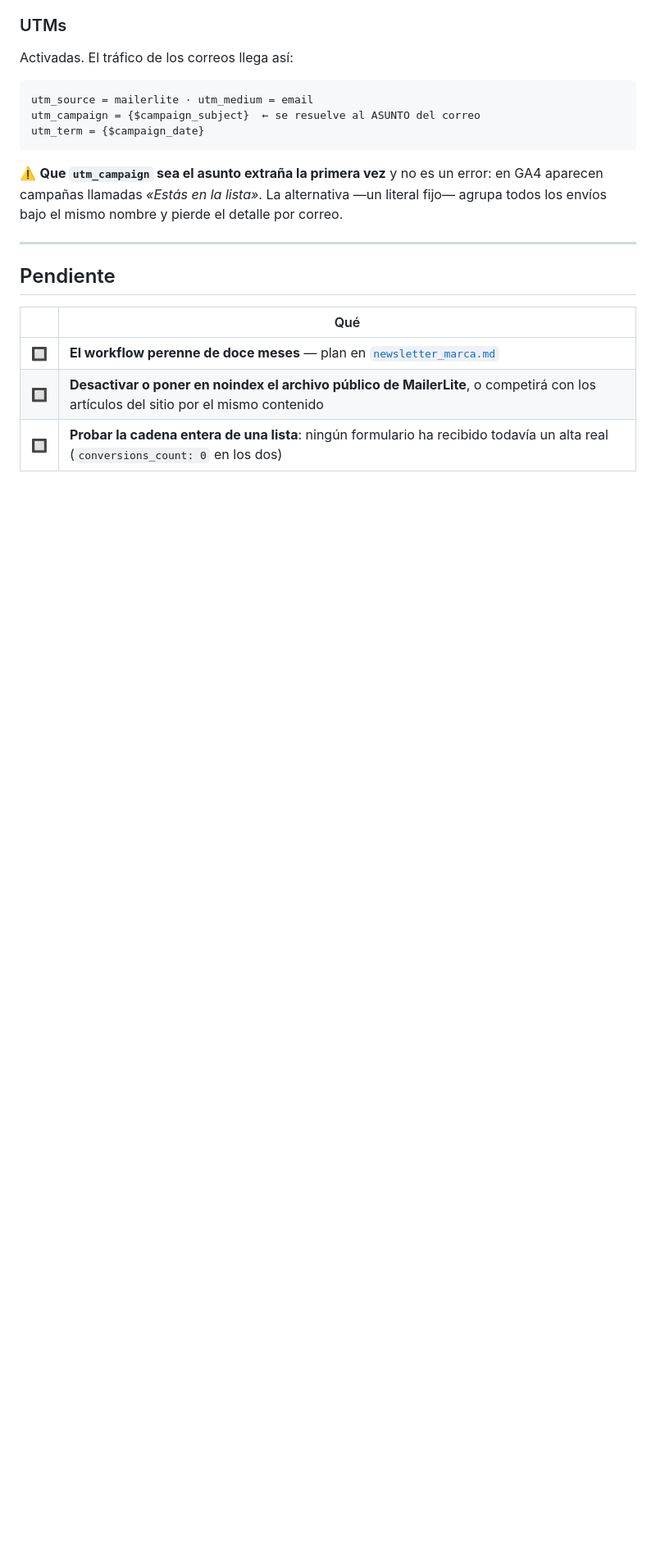
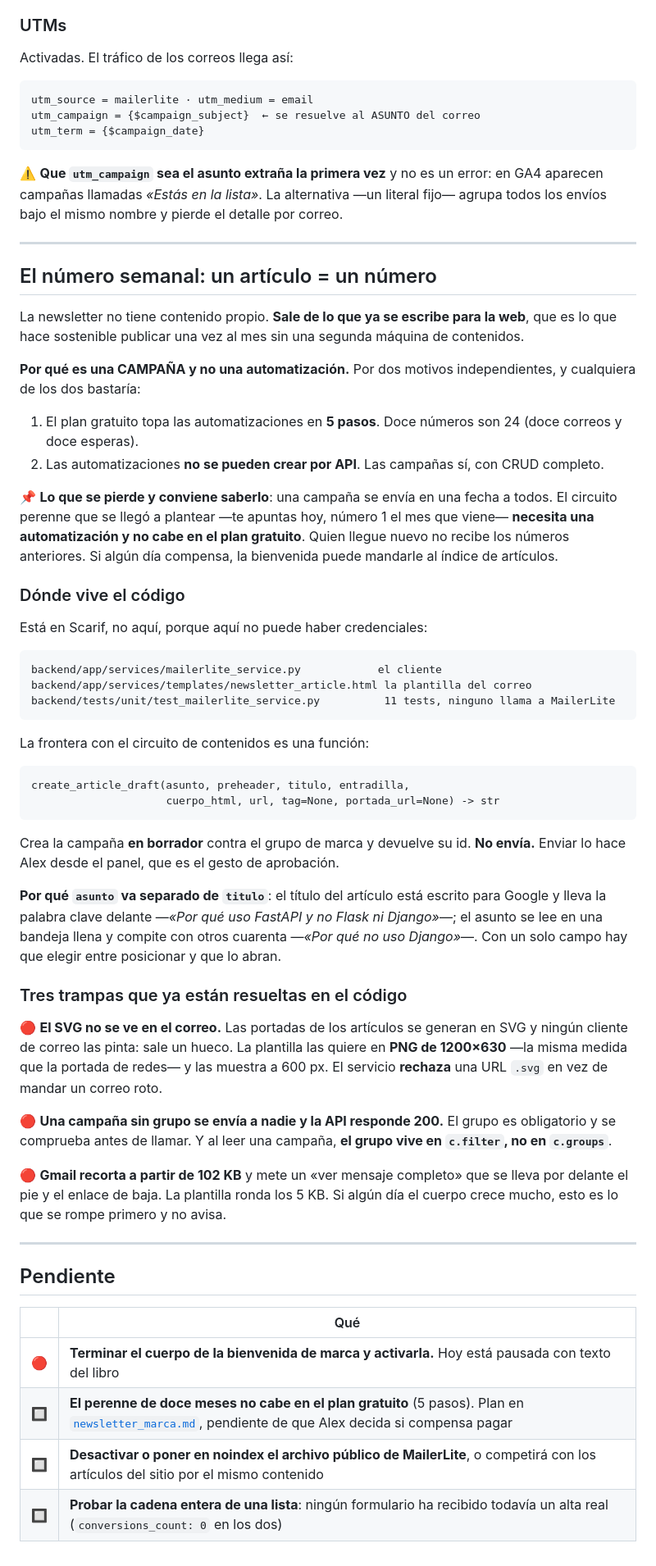
Before and after one commit to alexperdel/Alexperdel_repository, a Markdown page: docs/mailerlite.md, the part around one of its changes. Shown at 82% size. GitHub-like rendering; blank space fills up the shorter version.

```diff
--- a/docs/mailerlite.md
+++ b/docs/mailerlite.md
@@ -132,10 +179,49 @@ utm_term = {$campaign_date}
 
 ---
 
+## El número semanal: un artículo = un número
+
+La newsletter no tiene contenido propio. **Sale de lo que ya se escribe para la web**, que es lo que hace sostenible publicar una vez al mes sin una segunda máquina de contenidos.
+
+**Por qué es una CAMPAÑA y no una automatización.** Por dos motivos independientes, y cualquiera de los dos bastaría:
+
+1. El plan gratuito topa las automatizaciones en **5 pasos**. Doce números son 24 (doce correos y doce esperas).
+2. Las automatizaciones **no se pueden crear por API**. Las campañas sí, con CRUD completo.
+
+📌 **Lo que se pierde y conviene saberlo**: una campaña se envía en una fecha a todos. El circuito perenne que se llegó a plantear —te apuntas hoy, número 1 el mes que viene— **necesita una automatización y no cabe en el plan gratuito**. Quien llegue nuevo no recibe los números anteriores. Si algún día compensa, la bienvenida puede mandarle al índice de artículos.
+
+### Dónde vive el código
+
+Está en Scarif, no aquí, porque aquí no puede haber credenciales:
+
+    backend/app/services/mailerlite_service.py            el cliente
+    backend/app/services/templates/newsletter_article.html la plantilla del correo
+    backend/tests/unit/test_mailerlite_service.py          11 tests, ninguno llama a MailerLite
+
+La frontera con el circuito de contenidos es una función:
+
+    create_article_draft(asunto, preheader, titulo, entradilla,
+                         cuerpo_html, url, tag=None, portada_url=None) -> str
+
+Crea la campaña **en borrador** contra el grupo de marca y devuelve su id. **No envía.** Enviar lo hace Alex desde el panel, que es el gesto de aprobación.
+
+**Por qué `asunto` va separado de `titulo`**: el título del artículo está escrito para Google y lleva la palabra clave delante —*«Por qué uso FastAPI y no Flask ni Django»*—; el asunto se lee en una bandeja llena y compite con otros cuarenta —*«Por qué no uso Django»*—. Con un solo campo hay que elegir entre posicionar y que lo abran.
+
+### Tres trampas que ya están resueltas en el código
+
+🔴 **El SVG no se ve en el correo.** Las portadas de los artículos se generan en SVG y ningún cliente de correo las pinta: sale un hueco. La plantilla las quiere en **PNG de 1200×630** —la misma medida que la portada de redes— y las muestra a 600 px. El servicio **rechaza** una URL `.svg` en vez de mandar un correo roto.
+
+🔴 **Una campaña sin grupo se envía a nadie y la API responde 200.** El grupo es obligatorio y se comprueba antes de llamar. Y al leer una campaña, **el grupo vive en `c.filter`, no en `c.groups`**.
+
+🔴 **Gmail recorta a partir de 102 KB** y mete un «ver mensaje completo» que se lleva por delante el pie y el enlace de baja. La plantilla ronda los 5 KB. Si algún día el cuerpo crece mucho, esto es lo que se rompe primero y no avisa.
+
+---
+
 ## Pendiente
 
 | | Qué |
 |---|---|
-| 🔲 | **El workflow perenne de doce meses** — plan en [`newsletter_marca.md`](newsletter_marca.md) |
+| 🔴 | **Terminar el cuerpo de la bienvenida de marca y activarla.** Hoy está pausada con texto del libro |
+| 🔲 | **El perenne de doce meses no cabe en el plan gratuito** (5 pasos). Plan en [`newsletter_marca.md`](newsletter_marca.md), pendiente de que Alex decida si compensa pagar |
 | 🔲 | **Desactivar o poner en noindex el archivo público de MailerLite**, o competirá con los artículos del sitio por el mismo contenido |
 | 🔲 | **Probar la cadena entera de una lista**: ningún formulario ha recibido todavía un alta real (`conversions_count: 0` en los dos) |
```
Also changed, not shown: other parts of docs/mailerlite.md (+47 -0 lines).
